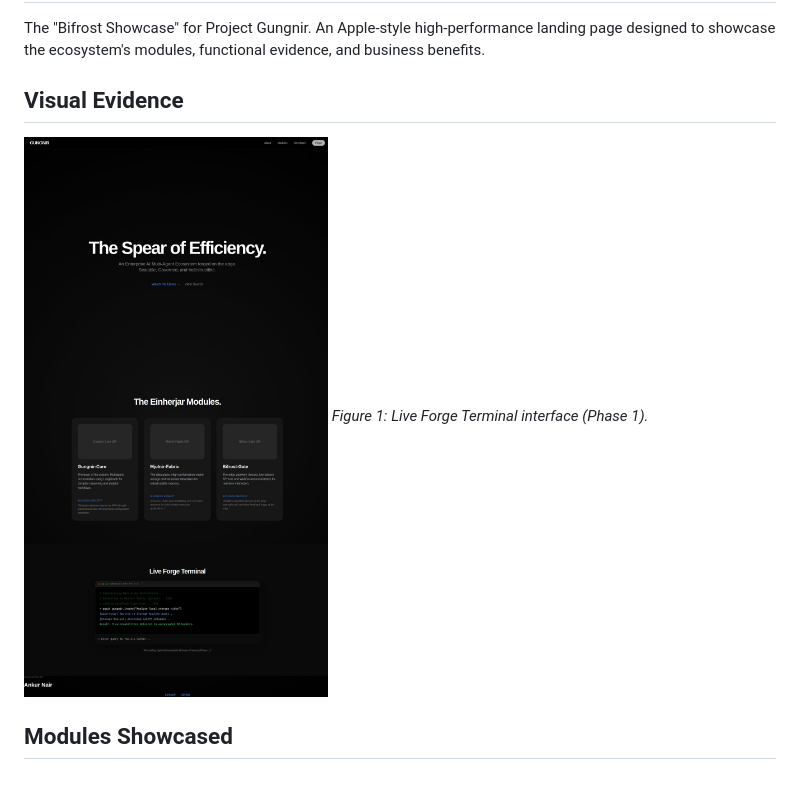
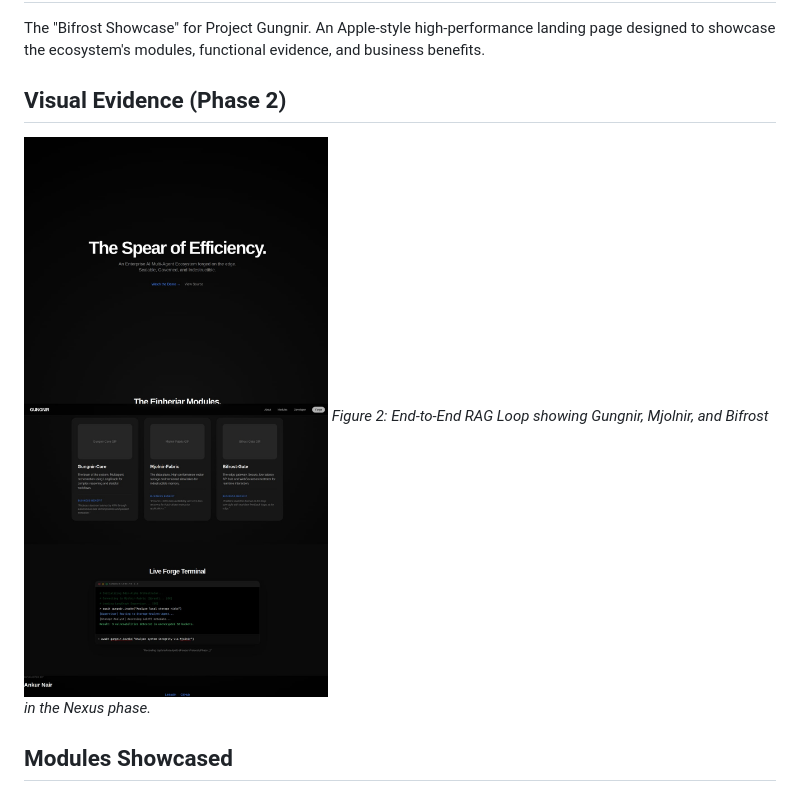
Before and after one commit to ankurCES/gungnir-landing-page, a Markdown page: README.md, the part around the change. Rendered like a GitHub page; pictures changed too: assets/nexus-demo.jpg (added).

Commit message:
feat: (Apollo) integrate Phase 2 Nexus Demo visual evidence

```diff
--- a/README.md
+++ b/README.md
@@ -3,9 +3,9 @@
 ## Overview
 The "Bifrost Showcase" for Project Gungnir. An Apple-style high-performance landing page designed to showcase the ecosystem's modules, functional evidence, and business benefits.
 
-## Visual Evidence
-![Phase 1 Demo](./assets/phase1-demo.jpg)
-*Figure 1: Live Forge Terminal interface (Phase 1).*
+## Visual Evidence (Phase 2)
+![Nexus Demo](./assets/nexus-demo.jpg)
+*Figure 2: End-to-End RAG Loop showing Gungnir, Mjolnir, and Bifrost in the Nexus phase.*
 
 ## Modules Showcased
 - **Gungnir-Core:** Multiagent orchestration.
```
